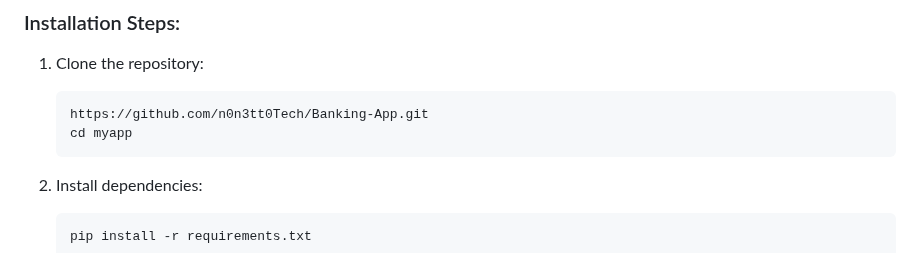
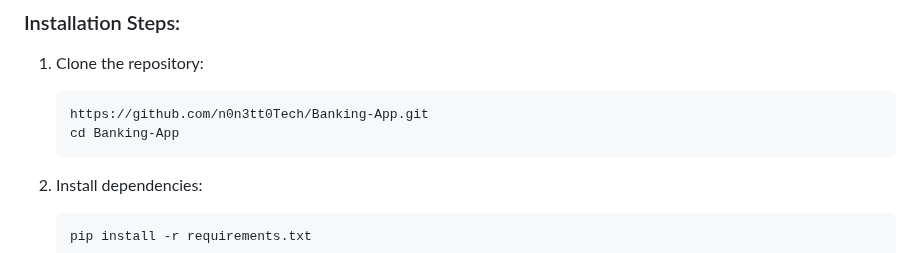
Before and after one commit to n0n3tt0Tech/Banking-App, a Markdown page: README.md, the part around the change. GitHub-like rendering.

````diff
--- a/README.md
+++ b/README.md
@@ -33,7 +33,7 @@ Welcome to **Banking App**, a Django-based web application with various user fun
 1. Clone the repository:
     ```bash
     https://github.com/n0n3tt0Tech/Banking-App.git
-    cd myapp
+    cd Banking-App
     ```
 
 2. Install dependencies:
````
